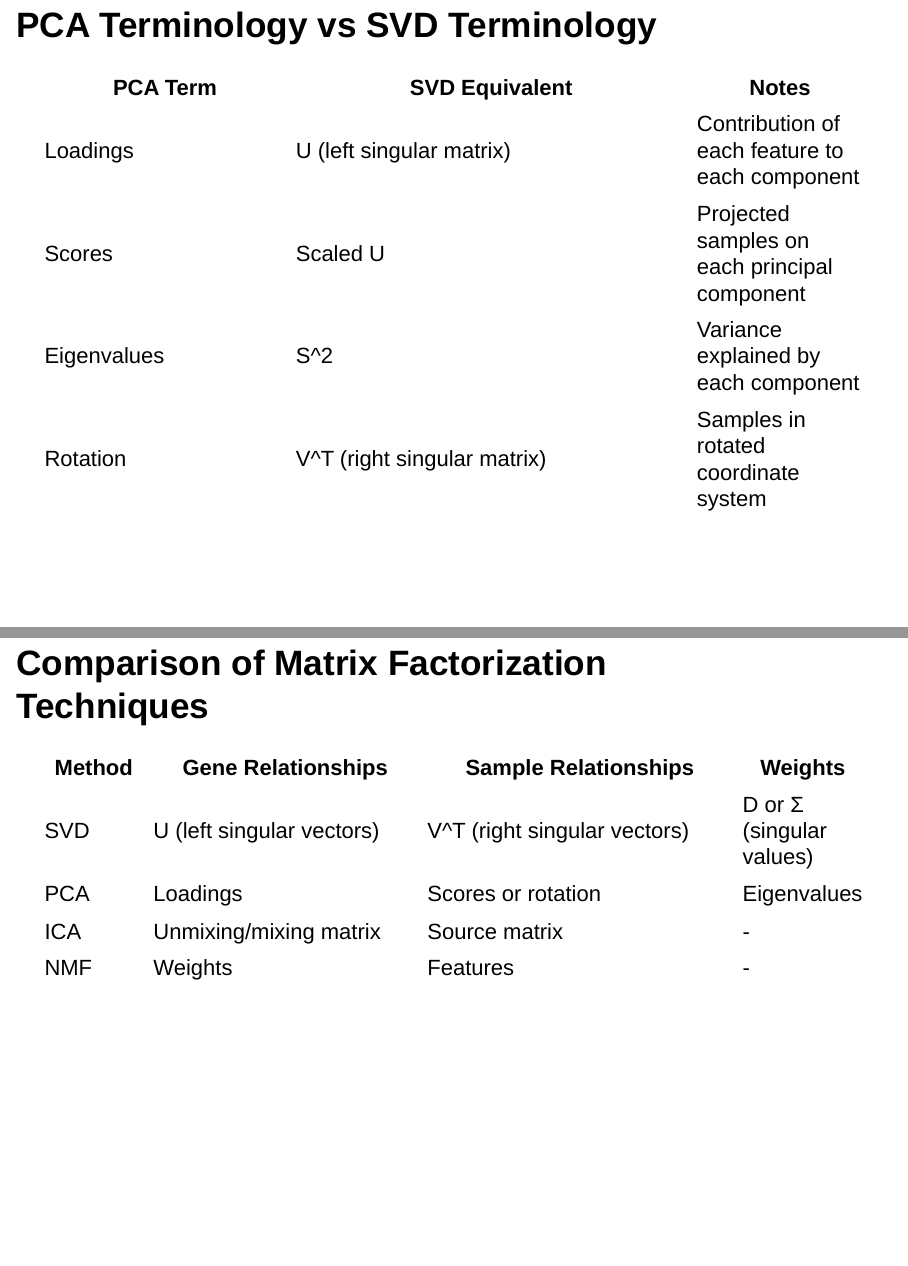
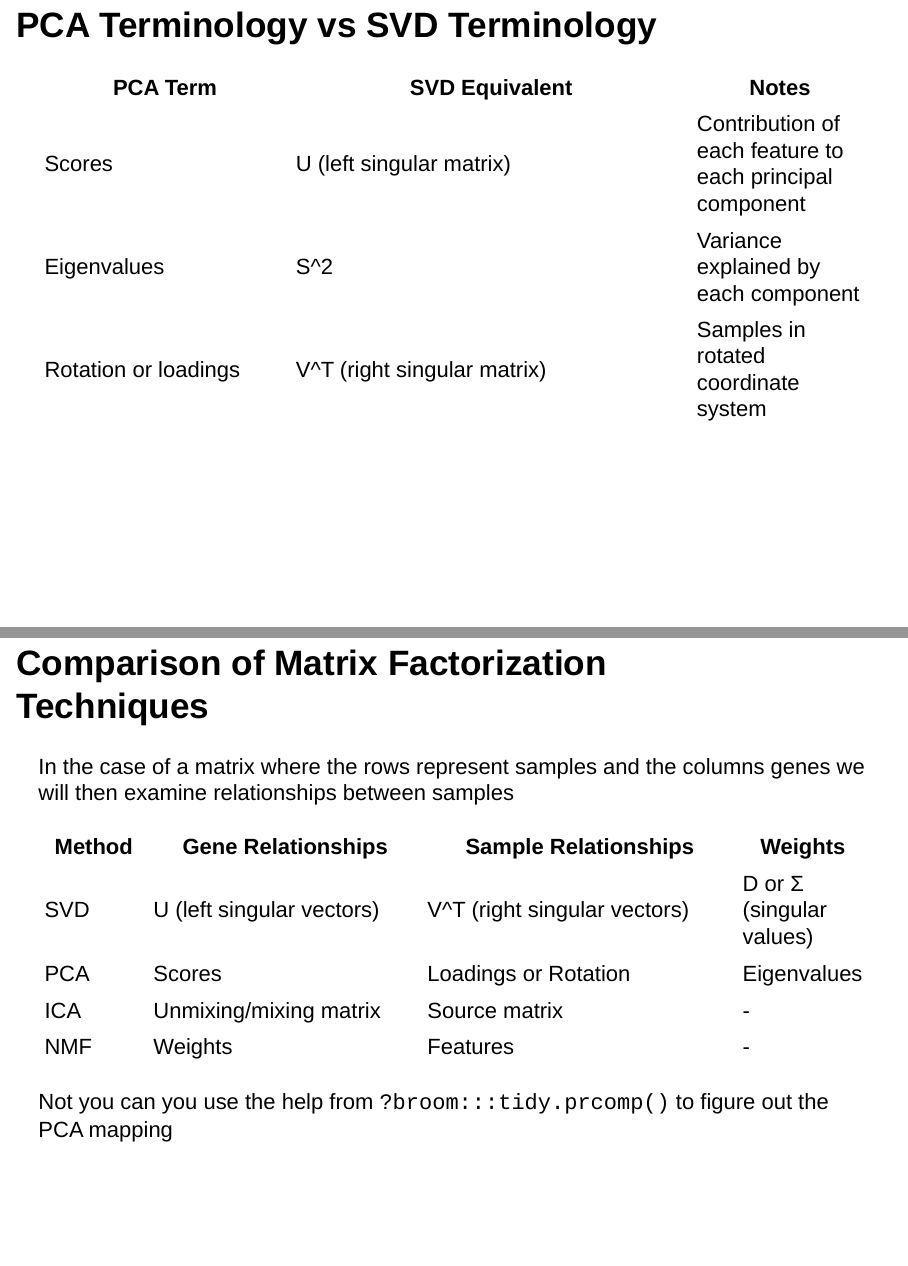
Before and after one commit to rescalan/ML-genomics, an R Markdown document (class_2_PCA_UMAP/class_2_slides.Rmd): pages 8 and 10 of 16, joined at a grey line. Rendered offline with R 4.5, knitr and Pandoc, with nearby package versions; drawn as Slidy slides in place of the format the file asks for.

Commit message:
Update class slides 2 and homework 2

```diff
--- a/class_2_PCA_UMAP/class_2_slides.Rmd
+++ b/class_2_PCA_UMAP/class_2_slides.Rmd
@@ -66,10 +66,9 @@ library(embed)
 
 | PCA Term | SVD Equivalent | Notes |
 |----------|----------------|-------|
-| Loadings | U (left singular matrix) | Contribution of each feature to each component |
-| Scores | Scaled U | Projected samples on each principal component |
+| Scores | U (left singular matrix) | Contribution of each feature to each principal component |
 | Eigenvalues | S^2 | Variance explained by each component |
-| Rotation | V^T (right singular matrix) | Samples in rotated coordinate system |
+| Rotation or loadings| V^T (right singular matrix) | Samples in rotated coordinate system |
 
 ## Matrix Factorization in Genomics
 
@@ -79,12 +78,16 @@ library(embed)
 
 ## Comparison of Matrix Factorization Techniques
 
+In the case of a matrix where the rows represent samples and the columns genes we will then examine relationships between samples
+
 | Method | Gene Relationships | Sample Relationships | Weights |
 |--------|--------------------|-----------------------|---------|
 | SVD | U (left singular vectors) | V^T (right singular vectors) | D or Σ (singular values) |
-| PCA | Loadings | Scores or rotation | Eigenvalues |
+| PCA | Scores | Loadings or Rotation | Eigenvalues |
 | ICA | Unmixing/mixing matrix | Source matrix | - |
 | NMF | Weights | Features | - |
+
+Not you can you use the help from `?broom:::tidy.prcomp()` to figure out the PCA mapping
 
 ## Functions Used in Homework 2
 
```
Also changed, not shown: class_2_PCA_UMAP/homework_2/homework_2_answers.Rmd (+2 -4 lines).
